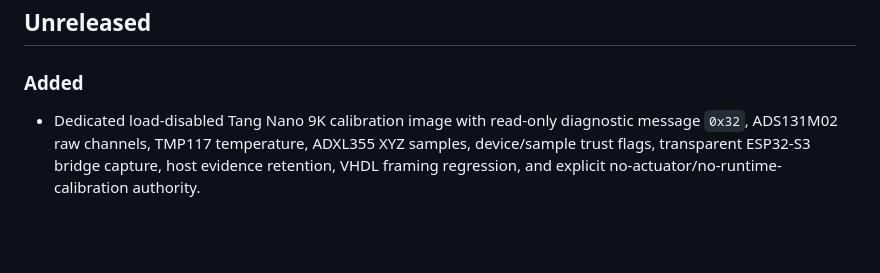
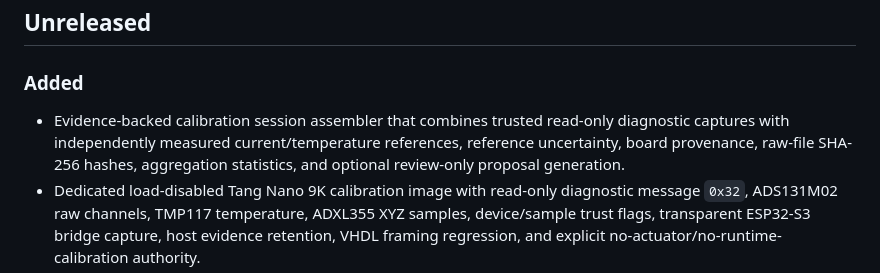
Before and after one commit to smshagor-dev/ForgeSense-AI, a Markdown page: CHANGELOG.md, the part around the change. Rendered like a GitHub page; blank space fills up the shorter version.

Commit message:
docs: record calibration capture assembler

```diff
--- a/CHANGELOG.md
+++ b/CHANGELOG.md
@@ -6,6 +6,7 @@ All notable repository-level changes are recorded here.
 
 ### Added
 
+- Evidence-backed calibration session assembler that combines trusted read-only diagnostic captures with independently measured current/temperature references, reference uncertainty, board provenance, raw-file SHA-256 hashes, aggregation statistics, and optional review-only proposal generation.
 - Dedicated load-disabled Tang Nano 9K calibration image with read-only diagnostic message `0x32`, ADS131M02 raw channels, TMP117 temperature, ADXL355 XYZ samples, device/sample trust flags, transparent ESP32-S3 bridge capture, host evidence retention, VHDL framing regression, and explicit no-actuator/no-runtime-calibration authority.
 - Repeatability- and uncertainty-aware calibration review with a three-run default gate, board/commit consistency checks, coefficient/bias spread limits, source-proposal hashes, conservative engineering uncertainty proxies, and strict review-only authority.
 - Calibration capture now carries declared reference uncertainty provenance and per-axis stationary accelerometer standard deviation for repeated-run review.
```
